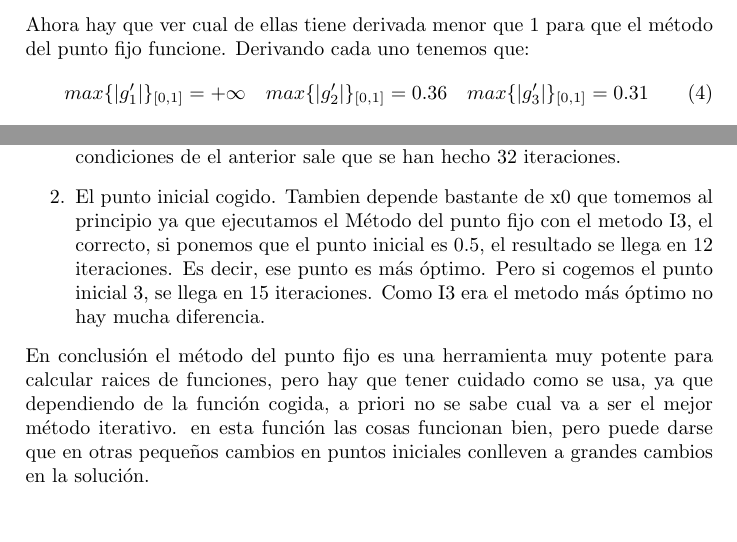
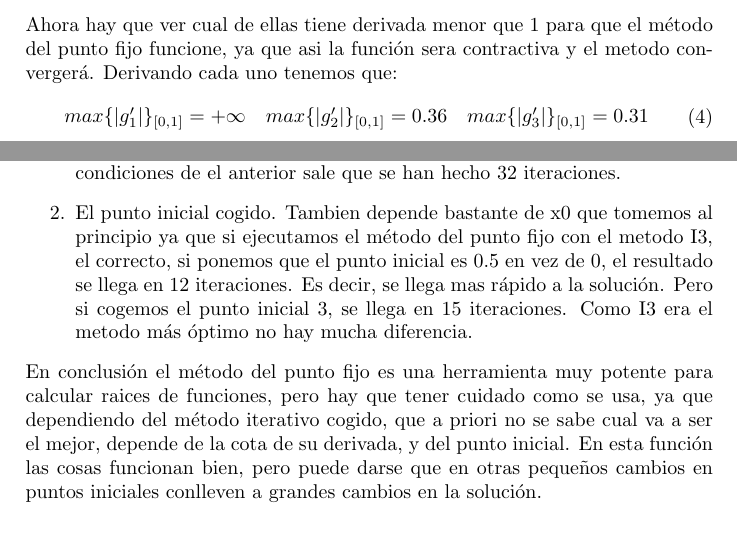
Before and after one commit to juanum/Trabajo4, a LaTeX document (main.tex): two parts of page 4 of 4, joined at a grey line, cut so that both start at the same text. Compiled offline with pdfLaTeX.

Commit message:
últimos retoques

```diff
--- a/main.tex
+++ b/main.tex
@@ -66,7 +66,7 @@ Segundo, definimos como:
 g_{1}:=log(x) & g_{2}:=e^{x} & g_{3}:=\frac{x+e^{-x}}{2}
 \end{array}
 \end{equation}
-Ahora hay que ver cual de ellas tiene derivada menor que 1 para que el método del punto fijo funcione. Derivando cada uno tenemos que:
+Ahora hay que ver cual de ellas tiene derivada menor que 1 para que el método del punto fijo funcione, ya que asi la función sera contractiva y el metodo convergerá. Derivando cada uno tenemos que:
 \begin{equation}
 \begin{array}{ccc}
 max\{|g_{1}'|\}_{[0,1]}=+\infty & max\{|g_{2}'|\}_{[0,1]}=0.36 & max\{|g_{3}'|\}_{[0,1]}=0.31
@@ -85,9 +85,9 @@ Y se puede comprobar como:
 Para encontrar la raíz de un polinomio cualquiera hay que tener en cuenta dos factores muy importantes:
 \begin{enumerate}
 \item Depende de la función que cojas. Por ejemplo, si hubiesemos cogido el metodo I2 entonces al calcular el método del punto fijo con las mismas condiciones de el anterior sale que se han hecho 32 iteraciones.
-\item El punto inicial cogido. Tambien depende bastante de x0 que tomemos al principio ya que ejecutamos el Método del punto fijo con el metodo I3, el correcto, si ponemos que el punto inicial es 0.5, el resultado se llega en 12 iteraciones. Es decir, ese punto es más óptimo. Pero si cogemos el punto inicial 3, se llega en 15 iteraciones. Como I3 era el metodo más óptimo no hay mucha diferencia.
+\item El punto inicial cogido. Tambien depende bastante de x0 que tomemos al principio ya que si ejecutamos el método del punto fijo con el metodo I3, el correcto, si ponemos que el punto inicial es 0.5 en vez de 0, el resultado se llega en 12 iteraciones. Es decir, se llega mas rápido a la solución. Pero si cogemos el punto inicial 3, se llega en 15 iteraciones. Como I3 era el metodo más óptimo no hay mucha diferencia.
 \end{enumerate}
-En conclusión el método del punto fijo es una herramienta muy potente para calcular raices de funciones, pero hay que tener cuidado como se usa, ya que dependiendo de la función cogida, a priori no se sabe cual va a ser el mejor método iterativo. en esta función las cosas funcionan bien, pero puede darse que en otras pequeños cambios en puntos iniciales conlleven a grandes cambios en la solución.
+En conclusión el método del punto fijo es una herramienta muy potente para calcular raices de funciones, pero hay que tener cuidado como se usa, ya que dependiendo del método iterativo cogido, que a priori no se sabe cual va a ser el mejor, depende de la cota de su derivada, y del punto inicial. En esta función las cosas funcionan bien, pero puede darse que en otras pequeños cambios en puntos iniciales conlleven a grandes cambios en la solución.
 
 \section{Referencias}
 \begin{enumerate}
```
Also changed, not shown: main.tex (6 more changed lines).
